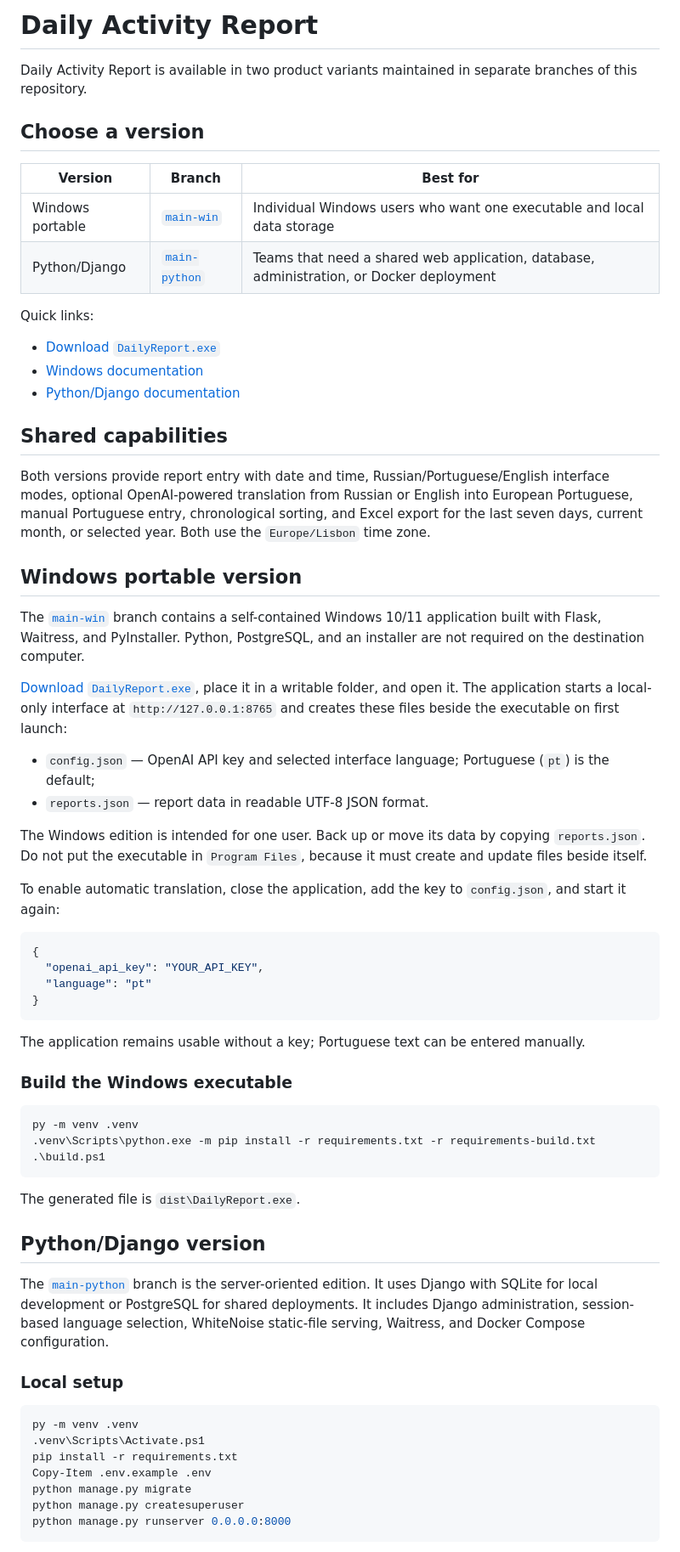
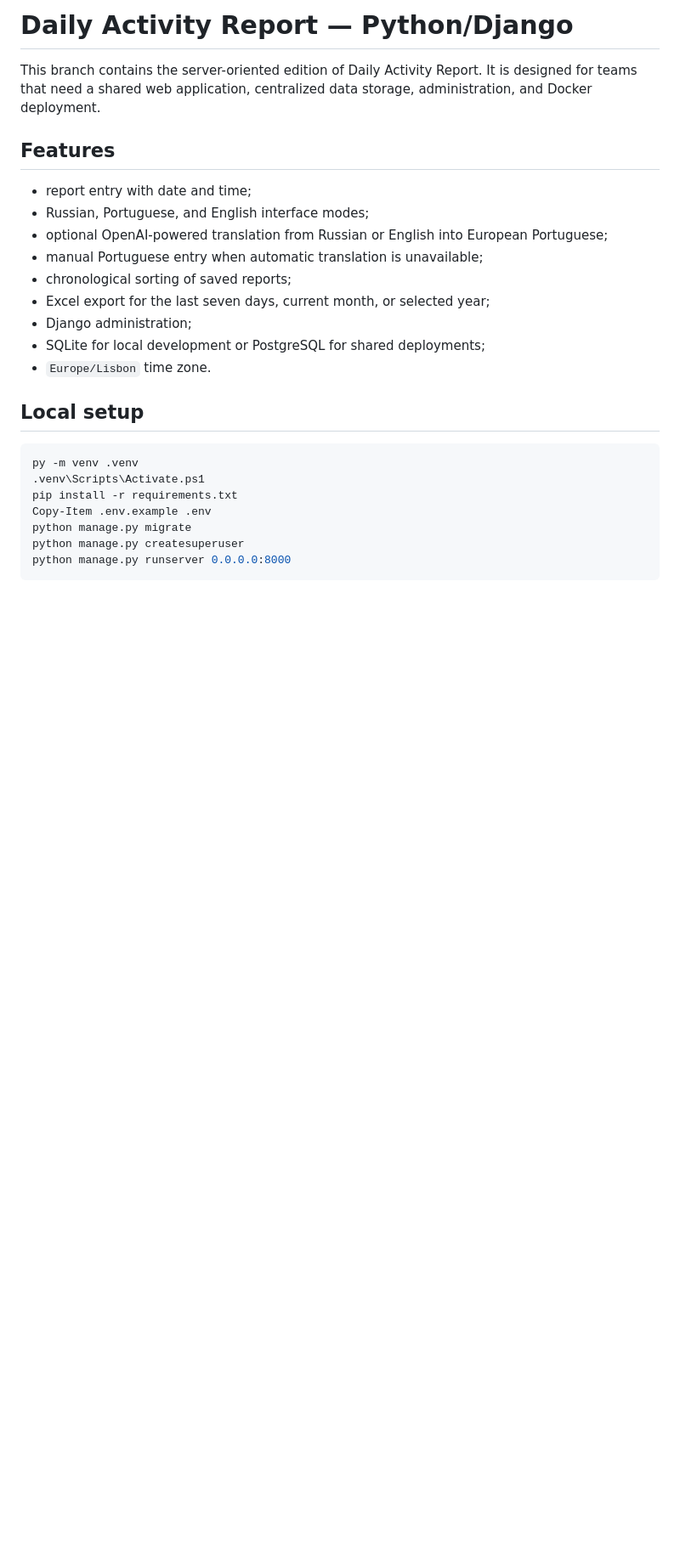
Before and after one commit to sergeMMikh/daily_report_4_ua, a Markdown page: README.md, the part around one of its changes. Shown at 85% size. Rendered like a GitHub page; blank space fills up the shorter version.

Commit message:
docs: focus Python branch on server edition

````diff
--- a/README.md
+++ b/README.md
@@ -1,61 +1,20 @@
-# Daily Activity Report
+# Daily Activity Report — Python/Django
 
-Daily Activity Report is available in two product variants maintained in separate branches of this repository.
+This branch contains the server-oriented edition of Daily Activity Report. It is designed for teams that need a shared web application, centralized data storage, administration, and Docker deployment.
 
-## Choose a version
+## Features
 
-| Version | Branch | Best for |
-| --- | --- | --- |
-| Windows portable | [`main-win`](https://github.com/sergeMMikh/daily_report_4_ua/tree/main-win) | Individual Windows users who want one executable and local data storage |
-| Python/Django | [`main-python`](https://github.com/sergeMMikh/daily_report_4_ua/tree/main-python) | Teams that need a shared web application, database, administration, or Docker deployment |
+- report entry with date and time;
+- Russian, Portuguese, and English interface modes;
+- optional OpenAI-powered translation from Russian or English into European Portuguese;
+- manual Portuguese entry when automatic translation is unavailable;
+- chronological sorting of saved reports;
+- Excel export for the last seven days, current month, or selected year;
+- Django administration;
+- SQLite for local development or PostgreSQL for shared deployments;
+- `Europe/Lisbon` time zone.
 
-Quick links:
-
-- [Download `DailyReport.exe`](https://github.com/sergeMMikh/daily_report_4_ua/raw/refs/heads/main-win/dist/DailyReport.exe)
-- [Windows documentation](https://github.com/sergeMMikh/daily_report_4_ua/blob/main-win/README.md)
-- [Python/Django documentation](https://github.com/sergeMMikh/daily_report_4_ua/blob/main-python/README.md)
-
-## Shared capabilities
-
-Both versions provide report entry with date and time, Russian/Portuguese/English interface modes, optional OpenAI-powered translation from Russian or English into European Portuguese, manual Portuguese entry, chronological sorting, and Excel export for the last seven days, current month, or selected year. Both use the `Europe/Lisbon` time zone.
-
-## Windows portable version
-
-The [`main-win`](https://github.com/sergeMMikh/daily_report_4_ua/tree/main-win) branch contains a self-contained Windows 10/11 application built with Flask, Waitress, and PyInstaller. Python, PostgreSQL, and an installer are not required on the destination computer.
-
-[Download `DailyReport.exe`](https://github.com/sergeMMikh/daily_report_4_ua/raw/refs/heads/main-win/dist/DailyReport.exe), place it in a writable folder, and open it. The application starts a local-only interface at `http://127.0.0.1:8765` and creates these files beside the executable on first launch:
-
-- `config.json` — OpenAI API key and selected interface language; Portuguese (`pt`) is the default;
-- `reports.json` — report data in readable UTF-8 JSON format.
-
-The Windows edition is intended for one user. Back up or move its data by copying `reports.json`. Do not put the executable in `Program Files`, because it must create and update files beside itself.
-
-To enable automatic translation, close the application, add the key to `config.json`, and start it again:
-
-```json
-{
-  "openai_api_key": "YOUR_API_KEY",
-  "language": "pt"
-}
-```
-
-The application remains usable without a key; Portuguese text can be entered manually.
-
-### Build the Windows executable
-
-```powershell
-py -m venv .venv
-.venv\Scripts\python.exe -m pip install -r requirements.txt -r requirements-build.txt
-.\build.ps1
-```
-
-The generated file is `dist\DailyReport.exe`.
-
-## Python/Django version
-
-The [`main-python`](https://github.com/sergeMMikh/daily_report_4_ua/tree/main-python) branch is the server-oriented edition. It uses Django with SQLite for local development or PostgreSQL for shared deployments. It includes Django administration, session-based language selection, WhiteNoise static-file serving, Waitress, and Docker Compose configuration.
-
-### Local setup
+## Local setup
 
 ```powershell
 py -m venv .venv
````
Also changed, not shown: other parts of README.md (+30 -12 lines).
